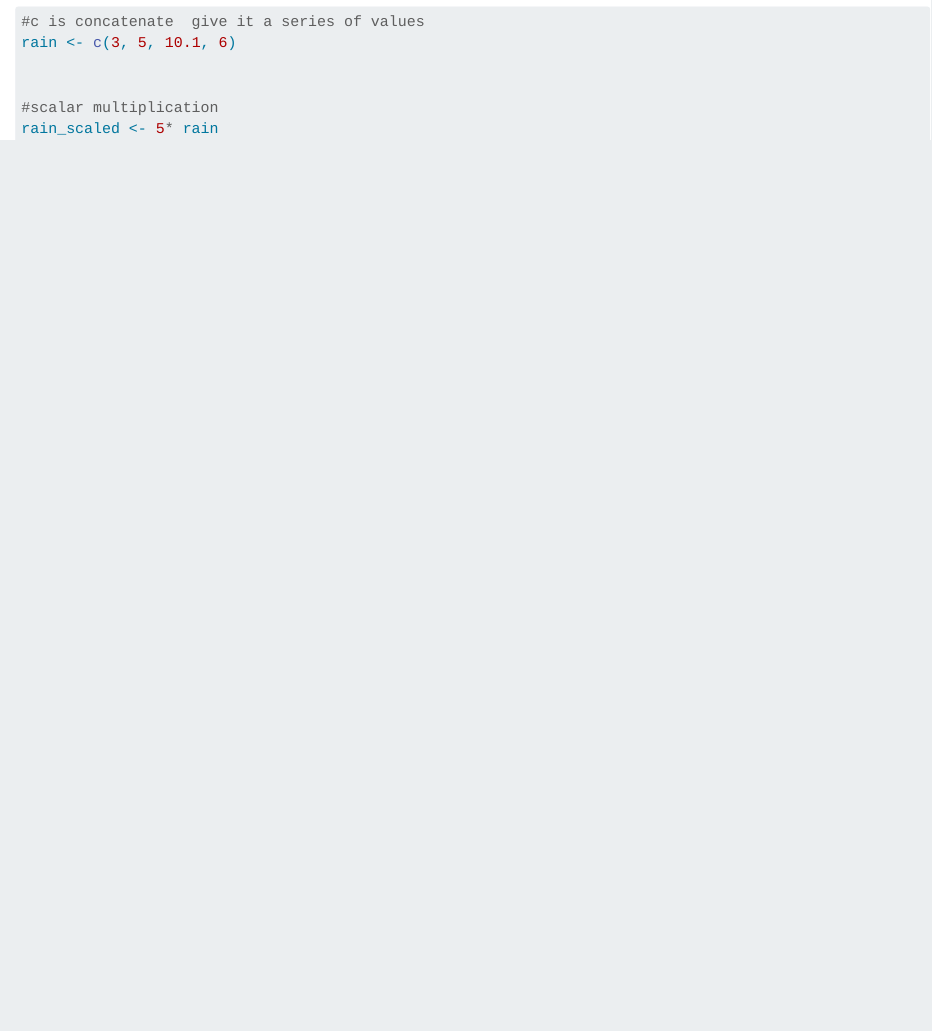
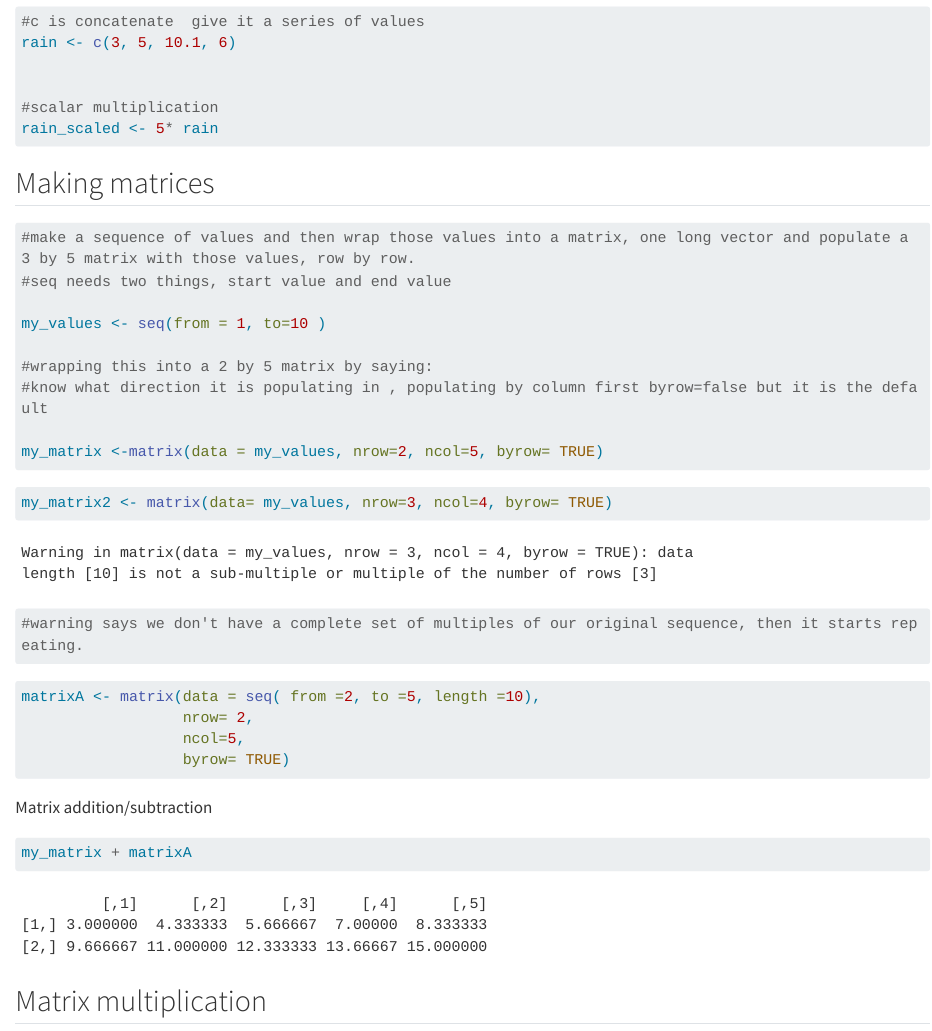
Before and after one commit to mariamkg00/Day_4_Comp_1, a Quarto document (Day_4_Comp_1.qmd): the page in a window 1100 px wide, from 140 px down. Rendered offline with R 4.5, knitr and Pandoc in place of Quarto, with nearby package versions; long lines of code are wrapped.

Commit message:
matrix addition

````diff
--- a/Day_4_Comp_1.qmd
+++ b/Day_4_Comp_1.qmd
@@ -17,3 +17,38 @@ rain_scaled <- 5* rain
 
 
 ```
+
+## Making matrices
+
+```{r}
+#make a sequence of values and then wrap those values into a matrix, one long vector and populate a 3 by 5 matrix with those values, row by row.
+#seq needs two things, start value and end value
+
+my_values <- seq(from = 1, to=10 )
+
+#wrapping this into a 2 by 5 matrix by saying:
+#know what direction it is populating in , populating by column first byrow=false but it is the default
+
+my_matrix <-matrix(data = my_values, nrow=2, ncol=5, byrow= TRUE)
+```
+
+```{r}
+my_matrix2 <- matrix(data= my_values, nrow=3, ncol=4, byrow= TRUE)
+
+#warning says we don't have a complete set of multiples of our original sequence, then it starts repeating.
+```
+
+```{r}
+matrixA <- matrix(data = seq( from =2, to =5, length =10),
+                  nrow= 2,
+                  ncol=5,
+                  byrow= TRUE)
+```
+
+Matrix addition/subtraction
+
+```{r}
+my_matrix + matrixA
+```
+
+## Matrix multiplication
````
